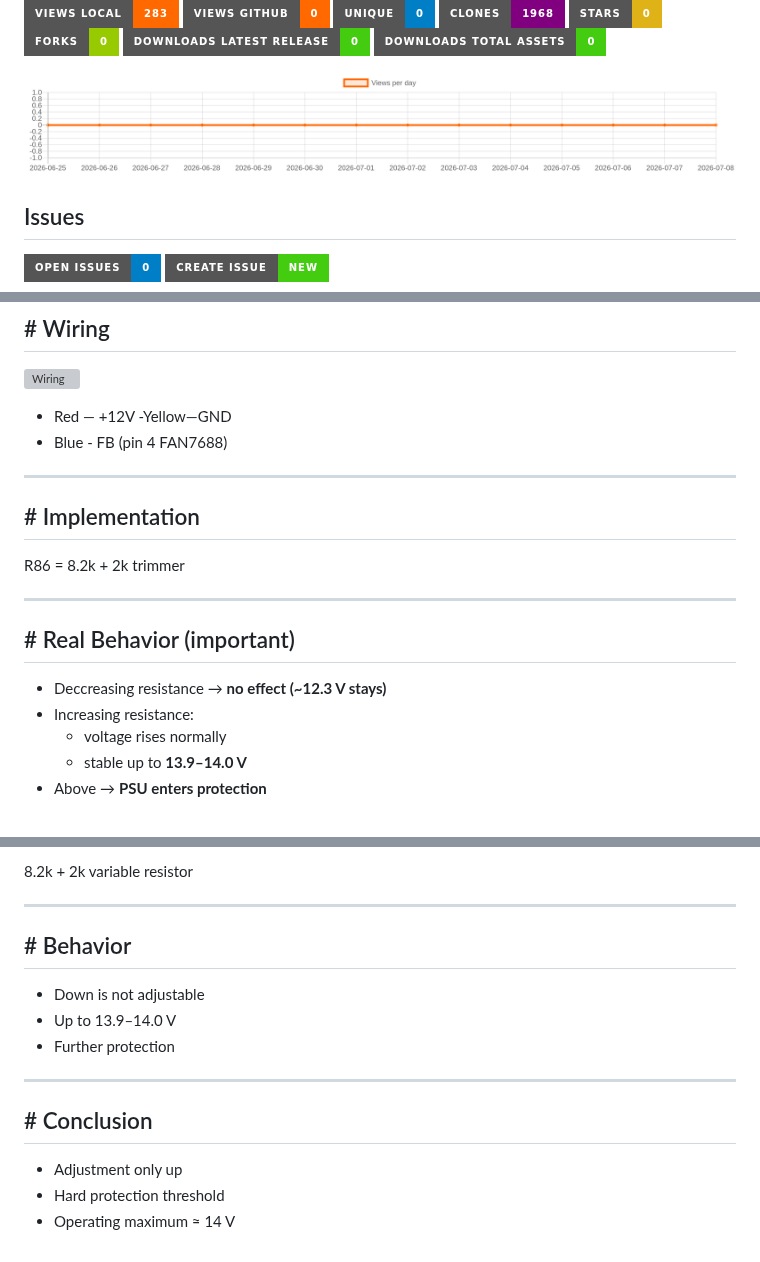
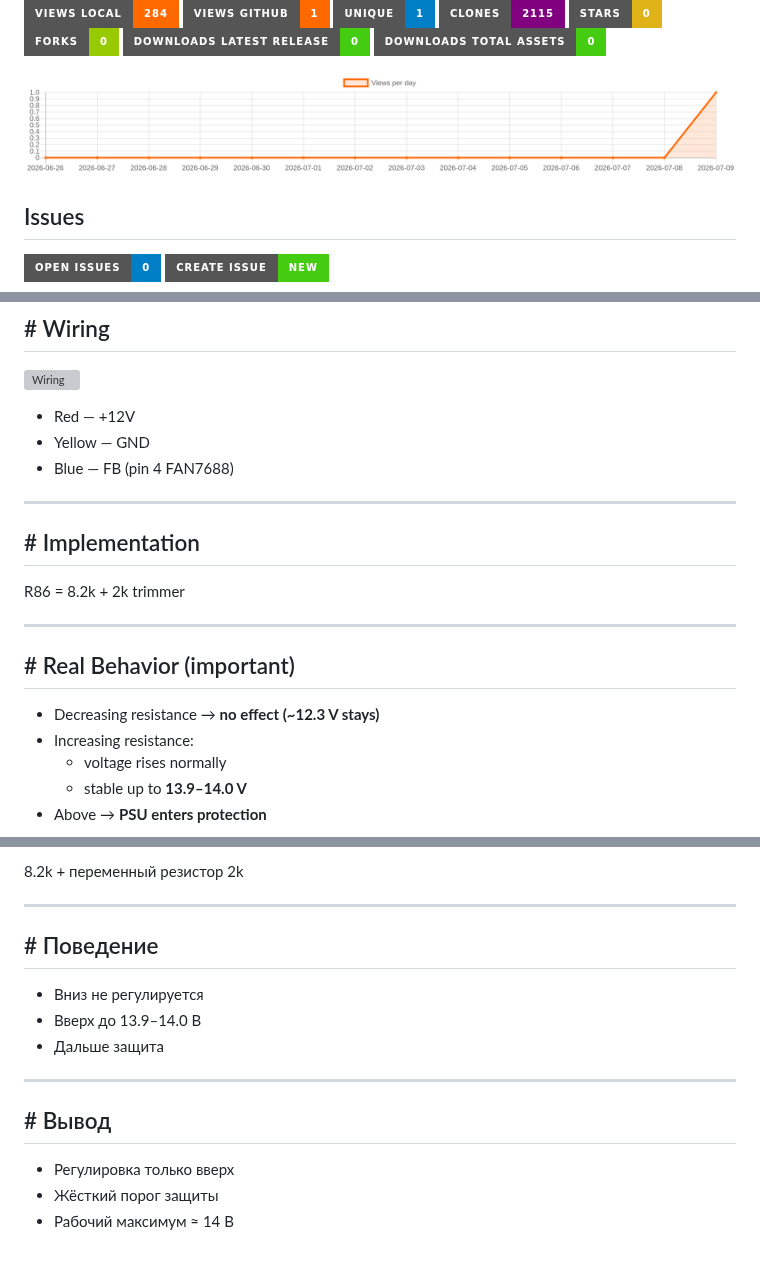
Before and after one commit to gooog1111/bitmain-apw7-voltage-mod-fan7688, a Markdown page: README.en.md, 3 parts joined by grey strips. Drawn GitHub-style; pictures changed too: traffic-views.png; badges without logos; grey boxes are pictures that could not be loaded.

Commit message:
update README stats, graph, issues and translation [skip ci]

```diff
--- a/README.en.md
+++ b/README.en.md
@@ -17,8 +17,8 @@
 
-[![Views local](https://img.shields.io/badge/Views_local-283-ff6900?style=for-the-badge&logo=github)](https://github.com/gooog1111/bitmain-apw7-voltage-mod-fan7688)
-[![Views GitHub](https://img.shields.io/badge/Views_GitHub-0-ff6900?style=for-the-badge&logo=github)](https://github.com/gooog1111/bitmain-apw7-voltage-mod-fan7688)
-[![Unique visitors](https://img.shields.io/badge/Unique-0-blue?style=for-the-badge&logo=github)](https://github.com/gooog1111/bitmain-apw7-voltage-mod-fan7688)
-[![Clones](https://img.shields.io/badge/Clones-1968-purple?style=for-the-badge&logo=github)](https://github.com/gooog1111/bitmain-apw7-voltage-mod-fan7688)
+[![Views local](https://img.shields.io/badge/Views_local-284-ff6900?style=for-the-badge&logo=github)](https://github.com/gooog1111/bitmain-apw7-voltage-mod-fan7688)
+[![Views GitHub](https://img.shields.io/badge/Views_GitHub-1-ff6900?style=for-the-badge&logo=github)](https://github.com/gooog1111/bitmain-apw7-voltage-mod-fan7688)
+[![Unique visitors](https://img.shields.io/badge/Unique-1-blue?style=for-the-badge&logo=github)](https://github.com/gooog1111/bitmain-apw7-voltage-mod-fan7688)
+[![Clones](https://img.shields.io/badge/Clones-2115-purple?style=for-the-badge&logo=github)](https://github.com/gooog1111/bitmain-apw7-voltage-mod-fan7688)
 [![Stars](https://img.shields.io/badge/Stars-0-yellow?style=for-the-badge&logo=github)](https://github.com/gooog1111/bitmain-apw7-voltage-mod-fan7688/stargazers)
 [![Forks](https://img.shields.io/badge/Forks-0-green?style=for-the-badge&logo=github)](https://github.com/gooog1111/bitmain-apw7-voltage-mod-fan7688/network/members)
 [![Downloads latest release](https://img.shields.io/badge/Downloads_latest_release-0-brightgreen?style=for-the-badge)](https://github.com/gooog1111/bitmain-apw7-voltage-mod-fan7688/releases/latest)
@@ -183,8 +183,8 @@ Recommended:
 ![Wiring](wiring.jpg)
 
 - Red — +12V
--Yellow—GND
-- Blue - FB (pin 4 FAN7688)
+- Yellow — GND
+- Blue — FB (pin 4 FAN7688)
 
 ---
 
@@ -196,7 +196,7 @@ R86 = 8.2k + 2k trimmer
 
 ## # Real Behavior (important)
 
-- Deccreasing resistance → **no effect (~12.3 V stays)**
+- Decreasing resistance → **no effect (~12.3 V stays)**
 - Increasing resistance:
   - voltage rises normally
   - stable up to **13.9–14.0 V**
@@ -304,18 +304,18 @@ Vref ≈ 2.412 V
 
-8.2k + 2k variable resistor
+8.2k + переменный резистор 2k
 
 ---
 
-## # Behavior
+## # Поведение
 
-- Down is not adjustable
-- Up to 13.9–14.0 V
-- Further protection
+- Вниз не регулируется
+- Вверх до 13.9–14.0 В
+- Дальше защита
 
 ---
 
-## # Conclusion
+## # Вывод
 
-- Adjustment only up
-- Hard protection threshold
-- Operating maximum ≈ 14 V
+- Регулировка только вверх
+- Жёсткий порог защиты
+- Рабочий максимум ≈ 14 В
```
Also changed, not shown: other parts of README.en.md (+32 -32 lines), README.md (+6 -6 lines).
